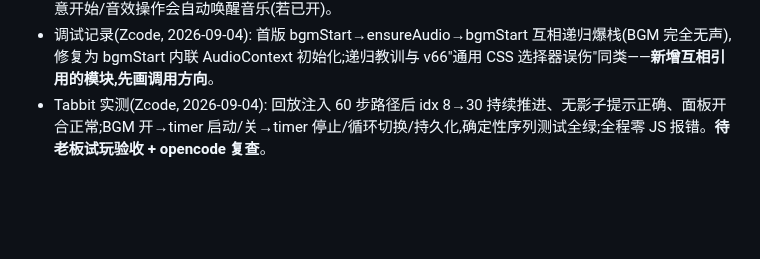
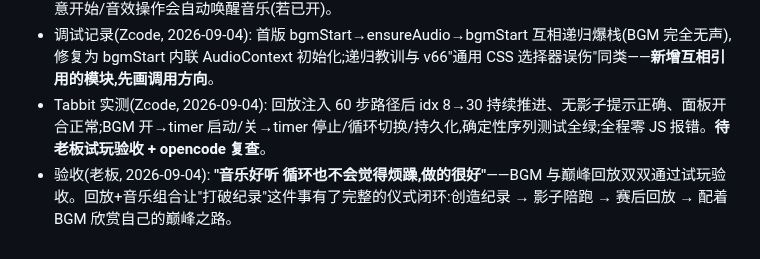
Before and after one commit to zzj2004/pseudo3d-snake, a Markdown page: IDEAS.md, the part around the change. Rendered like a GitHub page; blank space fills up the shorter version.

Commit message:
v78: 老板验收BGM与回放通过(好听不烦躁)

```diff
--- a/IDEAS.md
+++ b/IDEAS.md
@@ -414,3 +414,4 @@
 - 实现(Zcode, v77) **程序化 BGM**: "音乐:开/关"按钮——Web Audio 实时合成 16 步五声音阶循环(三角波主旋律 + 低八度贝斯,音量 0.03 极克制,280ms/步),无任何音频文件;默认关,开关随存档(save.bgm);首次任意开始/音效操作会自动唤醒音乐(若已开)。
 - 调试记录(Zcode, 2026-09-04): 首版 bgmStart→ensureAudio→bgmStart 互相递归爆栈(BGM 完全无声),修复为 bgmStart 内联 AudioContext 初始化;递归教训与 v66"通用 CSS 选择器误伤"同类——**新增互相引用的模块,先画调用方向**。
 - Tabbit 实测(Zcode, 2026-09-04): 回放注入 60 步路径后 idx 8→30 持续推进、无影子提示正确、面板开合正常;BGM 开→timer 启动/关→timer 停止/循环切换/持久化,确定性序列测试全绿;全程零 JS 报错。**待老板试玩验收 + opencode 复查**。
+- 验收(老板, 2026-09-04): **"音乐好听 循环也不会觉得烦躁,做的很好"**——BGM 与巅峰回放双双通过试玩验收。回放+音乐组合让"打破纪录"这件事有了完整的仪式闭环:创造纪录 → 影子陪跑 → 赛后回放 → 配着 BGM 欣赏自己的巅峰之路。
```
